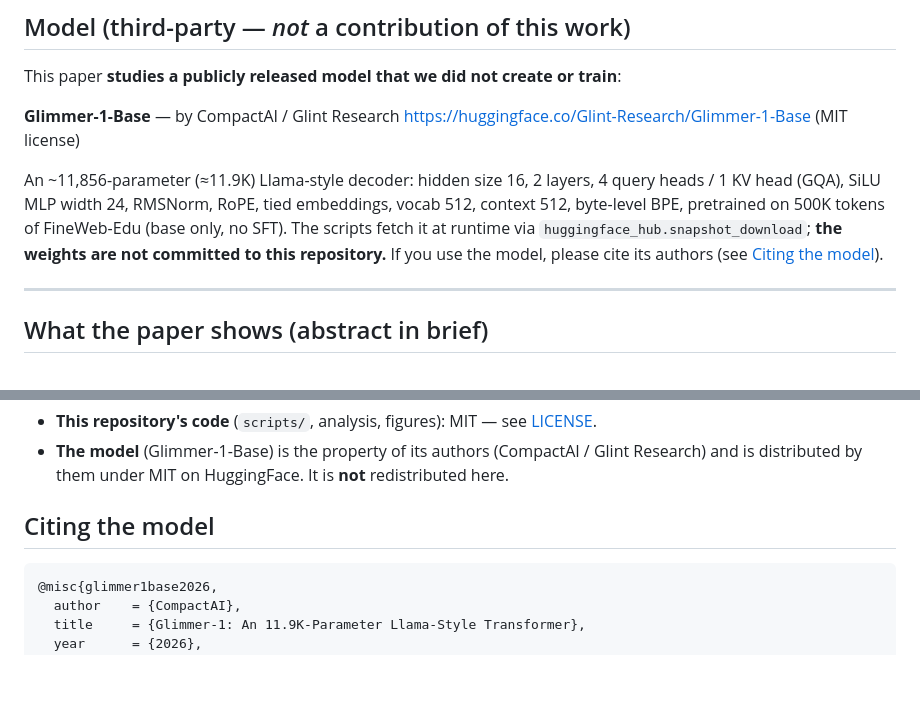
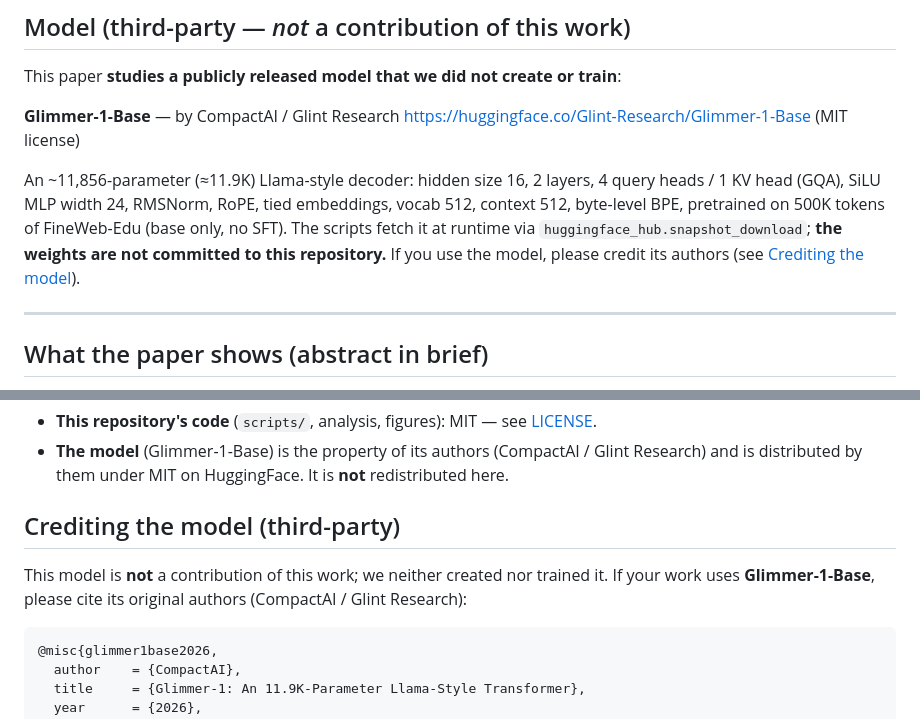
Before and after one commit to otanl/grokking-microscope, a Markdown page: README.md, 2 parts joined by grey strips. Rendered like a GitHub page; blank space fills up the shorter version.

Commit message:
README: clarify model citation is third-party attribution

````diff
--- a/README.md
+++ b/README.md
@@ -26,8 +26,8 @@ An ~11,856-parameter (≈11.9K) Llama-style decoder: hidden size 16, 2 layers, 4
 1 KV head (GQA), SiLU MLP width 24, RMSNorm, RoPE, tied embeddings, vocab 512, context 512,
 byte-level BPE, pretrained on 500K tokens of FineWeb-Edu (base only, no SFT). The scripts
 fetch it at runtime via `huggingface_hub.snapshot_download`; **the weights are not committed
-to this repository.** If you use the model, please cite its authors (see
-[Citing the model](#citing-the-model)).
+to this repository.** If you use the model, please credit its authors (see
+[Crediting the model](#crediting-the-model-third-party)).
 
 ---
 
@@ -117,7 +117,10 @@ exactly without retraining.
 - **The model** (Glimmer-1-Base) is the property of its authors (CompactAI / Glint Research)
   and is distributed by them under MIT on HuggingFace. It is **not** redistributed here.
 
-## Citing the model
+## Crediting the model (third-party)
+
+This model is **not** a contribution of this work; we neither created nor trained it. If your
+work uses **Glimmer-1-Base**, please cite its original authors (CompactAI / Glint Research):
 
 ```bibtex
 @misc{glimmer1base2026,
````
